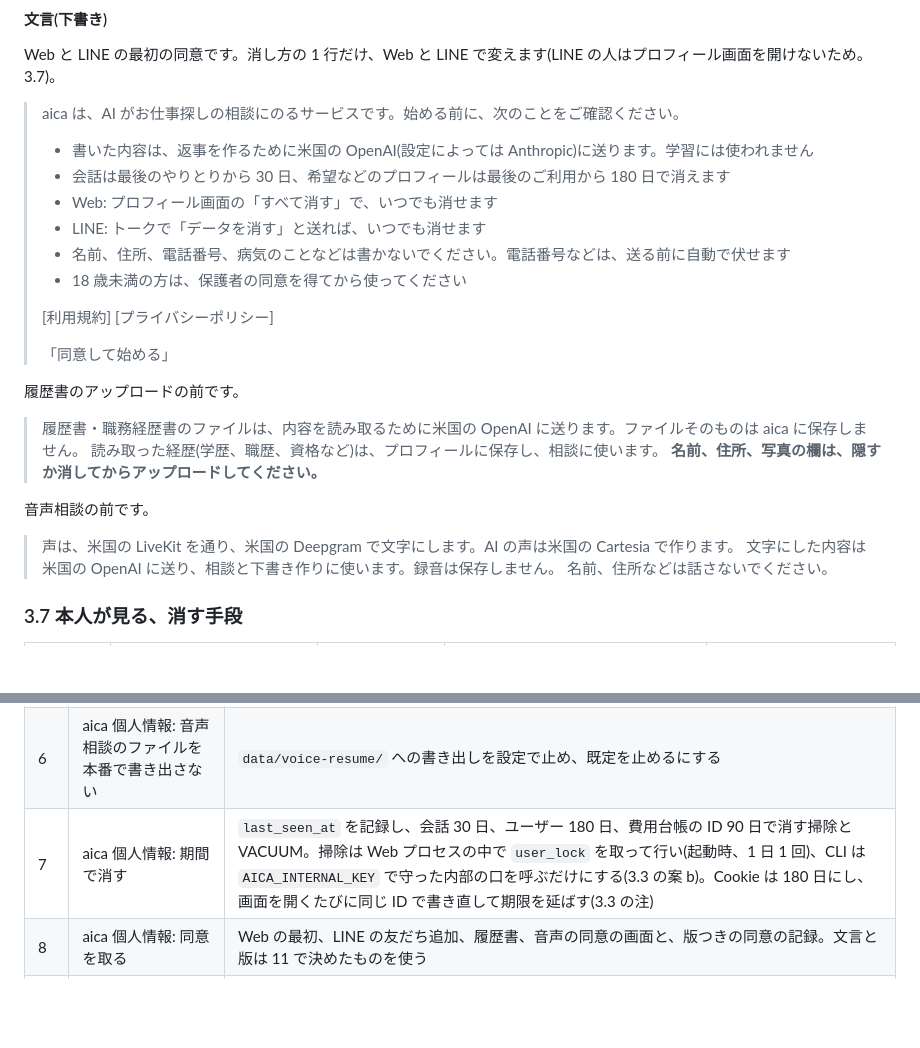
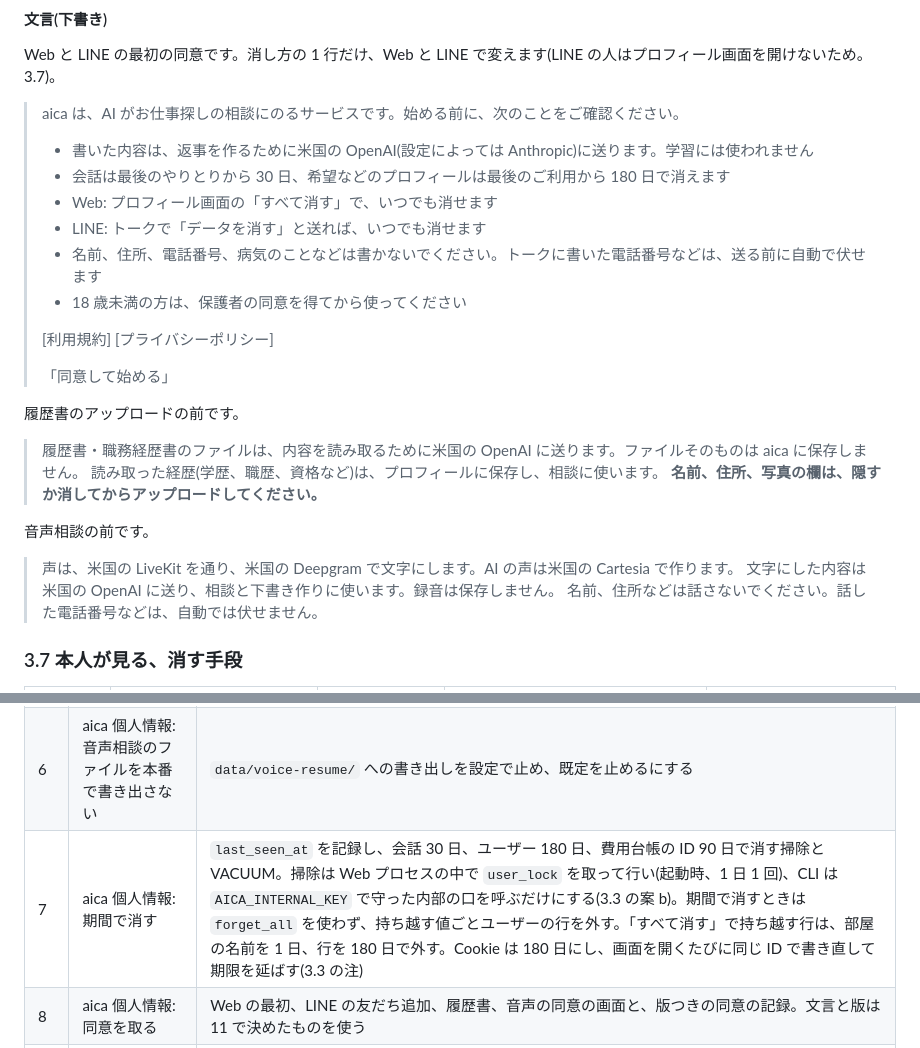
Before and after one commit to jyoka/aica, a Markdown page: docs/design/privacy.md, 2 parts joined by grey strips. Rendered like a GitHub page; blank space fills up the shorter version.

Commit message:
task 189: aica 公開前: 個人情報の扱いを設計し、規約の下書きを作る

```diff
--- a/docs/design/privacy.md
+++ b/docs/design/privacy.md
@@ -315,7 +333,7 @@ Web と LINE の最初の同意です。消し方の 1 行だけ、Web と LINE
 > - 会話は最後のやりとりから 30 日、希望などのプロフィールは最後のご利用から 180 日で消えます
 > - Web: プロフィール画面の「すべて消す」で、いつでも消せます
 > - LINE: トークで「データを消す」と送れば、いつでも消せます
-> - 名前、住所、電話番号、病気のことなどは書かないでください。電話番号などは、送る前に自動で伏せます
+> - 名前、住所、電話番号、病気のことなどは書かないでください。トークに書いた電話番号などは、送る前に自動で伏せます
 > - 18 歳未満の方は、保護者の同意を得てから使ってください
 >
 > [利用規約] [プライバシーポリシー]
@@ -332,7 +350,7 @@ Web と LINE の最初の同意です。消し方の 1 行だけ、Web と LINE
 
 > 声は、米国の LiveKit を通り、米国の Deepgram で文字にします。AI の声は米国の Cartesia で作ります。
 > 文字にした内容は米国の OpenAI に送り、相談と下書き作りに使います。録音は保存しません。
-> 名前、住所などは話さないでください。
+> 名前、住所などは話さないでください。話した電話番号などは、自動では伏せません。
 
 ### 3.7 本人が見る、消す手段
 
@@ -421,7 +439,7 @@ Web と LINE の最初の同意です。消し方の 1 行だけ、Web と LINE
 | 4 | aica 個人情報: 住所の決まりを 1 か所にする | `ADDRESS_LIKE` を `resume_draft/pii.py` に移し、`resume_form` と雇用区分の根拠にも効かせる |
 | 5 | aica 個人情報: 音声相談の途中で消したら、その後の書き込みを断る | 音声ワーカーの dip の書き込みに部屋を付け、dip が消した部屋の書き込みを断る(3.8 の案 A) |
 | 6 | aica 個人情報: 音声相談のファイルを本番で書き出さない | `data/voice-resume/` への書き出しを設定で止め、既定を止めるにする |
-| 7 | aica 個人情報: 期間で消す | `last_seen_at` を記録し、会話 30 日、ユーザー 180 日、費用台帳の ID 90 日で消す掃除と VACUUM。掃除は Web プロセスの中で `user_lock` を取って行い(起動時、1 日 1 回)、CLI は `AICA_INTERNAL_KEY` で守った内部の口を呼ぶだけにする(3.3 の案 b)。Cookie は 180 日にし、画面を開くたびに同じ ID で書き直して期限を延ばす(3.3 の注) |
+| 7 | aica 個人情報: 期間で消す | `last_seen_at` を記録し、会話 30 日、ユーザー 180 日、費用台帳の ID 90 日で消す掃除と VACUUM。掃除は Web プロセスの中で `user_lock` を取って行い(起動時、1 日 1 回)、CLI は `AICA_INTERNAL_KEY` で守った内部の口を呼ぶだけにする(3.3 の案 b)。期間で消すときは `forget_all` を使わず、持ち越す値ごとユーザーの行を外す。「すべて消す」で持ち越す行は、部屋の名前を 1 日、行を 180 日で外す。Cookie は 180 日にし、画面を開くたびに同じ ID で書き直して期限を延ばす(3.3 の注) |
 | 8 | aica 個人情報: 同意を取る | Web の最初、LINE の友だち追加、履歴書、音声の同意の画面と、版つきの同意の記録。文言と版は 11 で決めたものを使う |
 | 9 | aica 個人情報: LINE で見る、消す | LINE のコマンド「データを見る」「データを消す」と、`unfollow` の扱い |
 | 10 | aica 個人情報: 書き出すと、消した後の費用台帳 | プロフィール画面の「データを書き出す」と、「すべて消す」で費用台帳のユーザーIDを外す |
```
Also changed, not shown: other parts of docs/design/privacy.md (+19 -1 lines), docs/legal/privacy-policy.md (+1 -0 lines), docs/legal/terms.md (+1 -1 lines).
